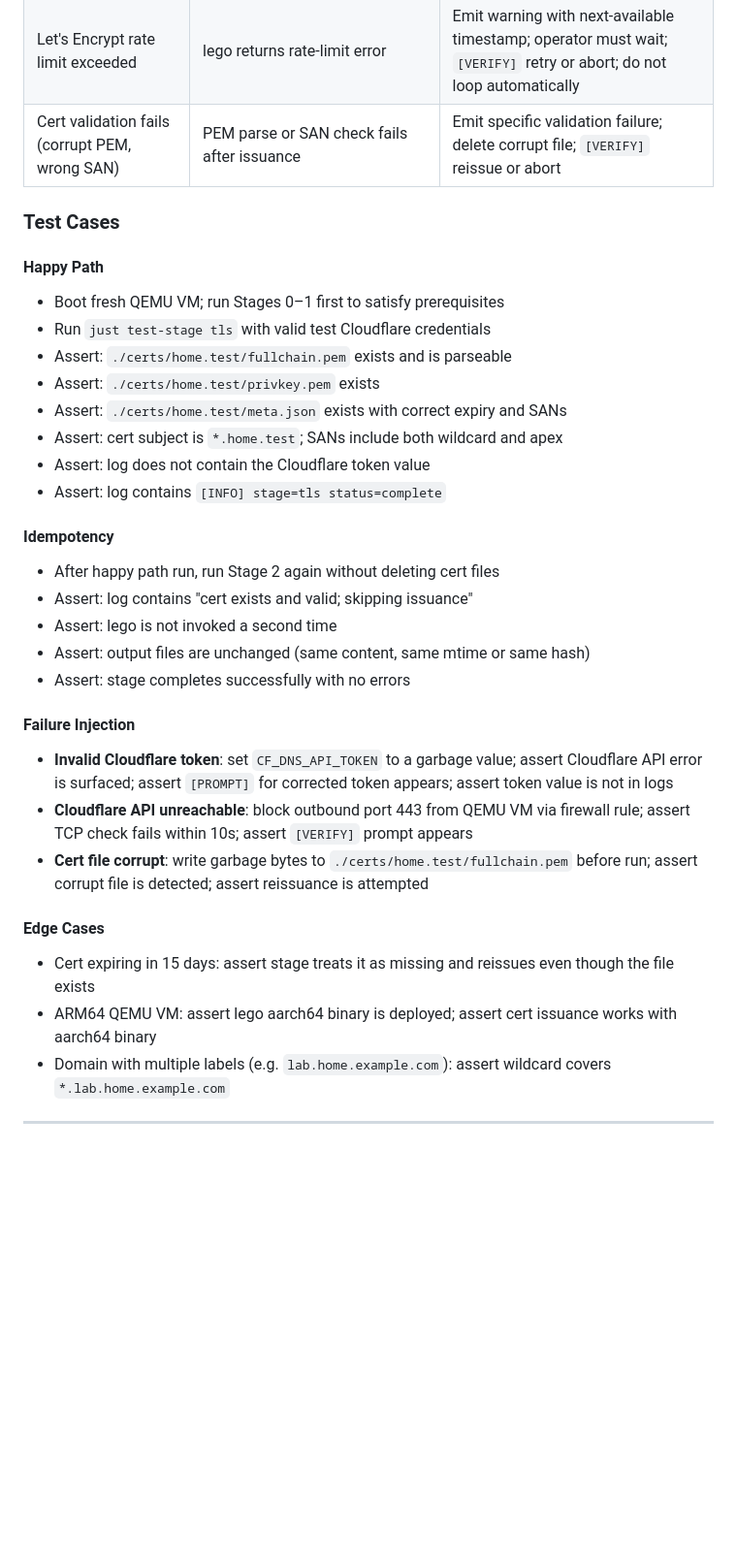
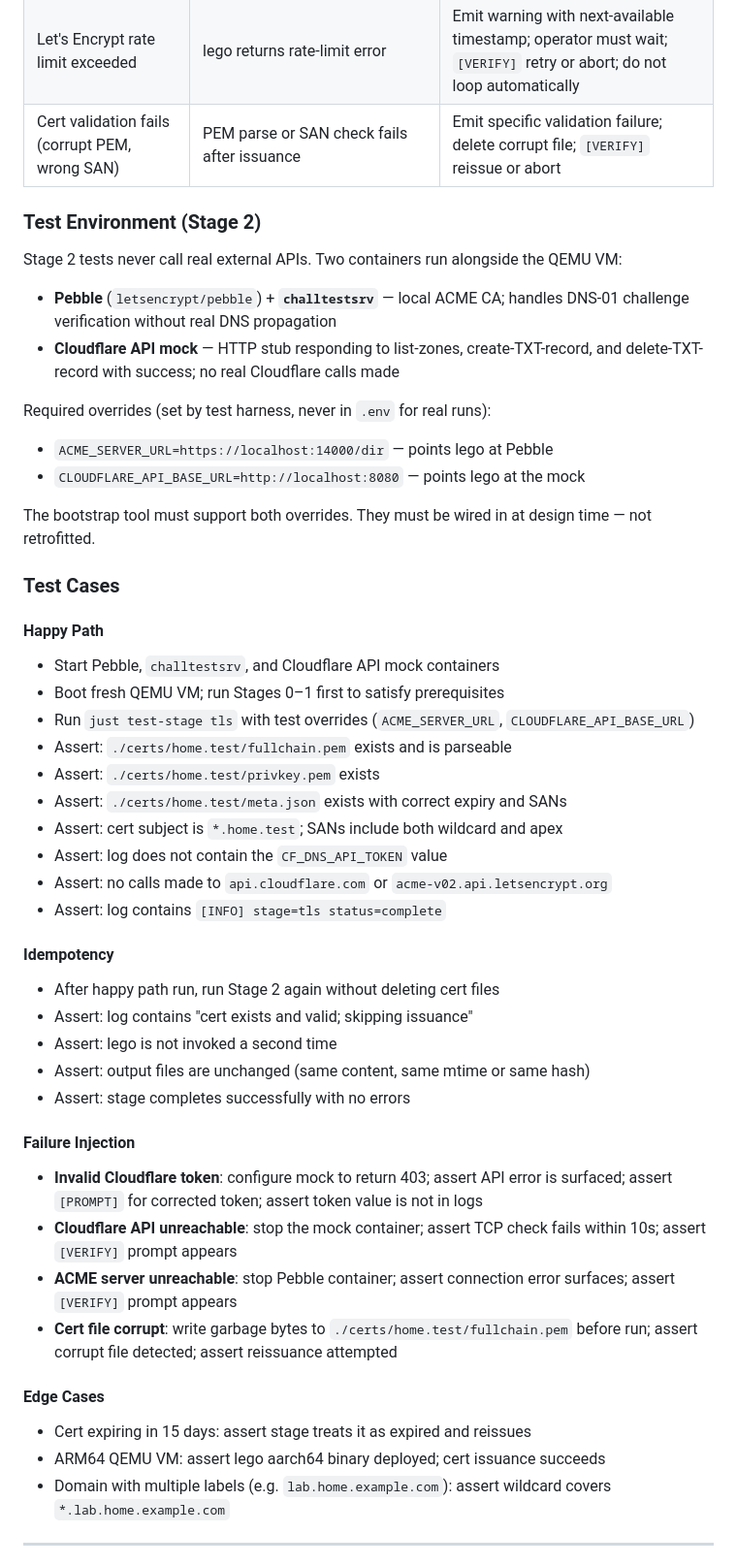
Before and after one commit to BrianJOC/Bootstrap-Home-Lab-Infra, a Markdown page: docs/specs.md, the part around one of its changes. Shown at 97% size. GitHub-like rendering; blank space fills up the shorter version.

Commit message:
docs: add test doubles for external APIs (Pebble + Cloudflare mock)
Tests must never hit real external APIs. Stage 2 uses Pebble+challtestsrv
for ACME and a Cloudflare API mock HTTP stub. ACME_SERVER_URL and
CLOUDFLARE_API_BASE_URL overrides must be wired in at design time.
Updated PRD testing strategy, Stage 2 test cases, and global invariant #9.

Co-Authored-By: Claude Sonnet 4.6 <noreply@anthropic.com>

```diff
--- a/docs/specs.md
+++ b/docs/specs.md
@@ -303,17 +304,32 @@ Stage 2 obtains a publicly trusted wildcard TLS certificate for `*.home.<domain>
 | Let's Encrypt rate limit exceeded | lego returns rate-limit error | Emit warning with next-available timestamp; operator must wait; `[VERIFY]` retry or abort; do not loop automatically |
 | Cert validation fails (corrupt PEM, wrong SAN) | PEM parse or SAN check fails after issuance | Emit specific validation failure; delete corrupt file; `[VERIFY]` reissue or abort |
 
+### Test Environment (Stage 2)
+
+Stage 2 tests never call real external APIs. Two containers run alongside the QEMU VM:
+
+- **Pebble** (`letsencrypt/pebble`) + **`challtestsrv`** — local ACME CA; handles DNS-01 challenge verification without real DNS propagation
+- **Cloudflare API mock** — HTTP stub responding to list-zones, create-TXT-record, and delete-TXT-record with success; no real Cloudflare calls made
+
+Required overrides (set by test harness, never in `.env` for real runs):
+- `ACME_SERVER_URL=https://localhost:14000/dir` — points lego at Pebble
+- `CLOUDFLARE_API_BASE_URL=http://localhost:8080` — points lego at the mock
+
+The bootstrap tool must support both overrides. They must be wired in at design time — not retrofitted.
+
 ### Test Cases
 
 #### Happy Path
 
+- Start Pebble, `challtestsrv`, and Cloudflare API mock containers
 - Boot fresh QEMU VM; run Stages 0–1 first to satisfy prerequisites
-- Run `just test-stage tls` with valid test Cloudflare credentials
+- Run `just test-stage tls` with test overrides (`ACME_SERVER_URL`, `CLOUDFLARE_API_BASE_URL`)
 - Assert: `./certs/home.test/fullchain.pem` exists and is parseable
 - Assert: `./certs/home.test/privkey.pem` exists
 - Assert: `./certs/home.test/meta.json` exists with correct expiry and SANs
 - Assert: cert subject is `*.home.test`; SANs include both wildcard and apex
-- Assert: log does not contain the Cloudflare token value
+- Assert: log does not contain the `CF_DNS_API_TOKEN` value
+- Assert: no calls made to `api.cloudflare.com` or `acme-v02.api.letsencrypt.org`
 - Assert: log contains `[INFO] stage=tls status=complete`
 
 #### Idempotency
@@ -326,14 +342,15 @@ Stage 2 obtains a publicly trusted wildcard TLS certificate for `*.home.<domain>
 
 #### Failure Injection
 
-- **Invalid Cloudflare token**: set `CF_DNS_API_TOKEN` to a garbage value; assert Cloudflare API error is surfaced; assert `[PROMPT]` for corrected token appears; assert token value is not in logs
-- **Cloudflare API unreachable**: block outbound port 443 from QEMU VM via firewall rule; assert TCP check fails within 10s; assert `[VERIFY]` prompt appears
-- **Cert file corrupt**: write garbage bytes to `./certs/home.test/fullchain.pem` before run; assert corrupt file is detected; assert reissuance is attempted
+- **Invalid Cloudflare token**: configure mock to return 403; assert API error is surfaced; assert `[PROMPT]` for corrected token; assert token value is not in logs
+- **Cloudflare API unreachable**: stop the mock container; assert TCP check fails within 10s; assert `[VERIFY]` prompt appears
+- **ACME server unreachable**: stop Pebble container; assert connection error surfaces; assert `[VERIFY]` prompt appears
+- **Cert file corrupt**: write garbage bytes to `./certs/home.test/fullchain.pem` before run; assert corrupt file detected; assert reissuance attempted
 
 #### Edge Cases
 
-- Cert expiring in 15 days: assert stage treats it as missing and reissues even though the file exists
-- ARM64 QEMU VM: assert lego aarch64 binary is deployed; assert cert issuance works with aarch64 binary
+- Cert expiring in 15 days: assert stage treats it as expired and reissues
+- ARM64 QEMU VM: assert lego aarch64 binary deployed; cert issuance succeeds
 - Domain with multiple labels (e.g. `lab.home.example.com`): assert wildcard covers `*.lab.home.example.com`
 
 ---
```
Also changed, not shown: other parts of docs/specs.md (+1 -0 lines), docs/prd.md (+20 -2 lines).
